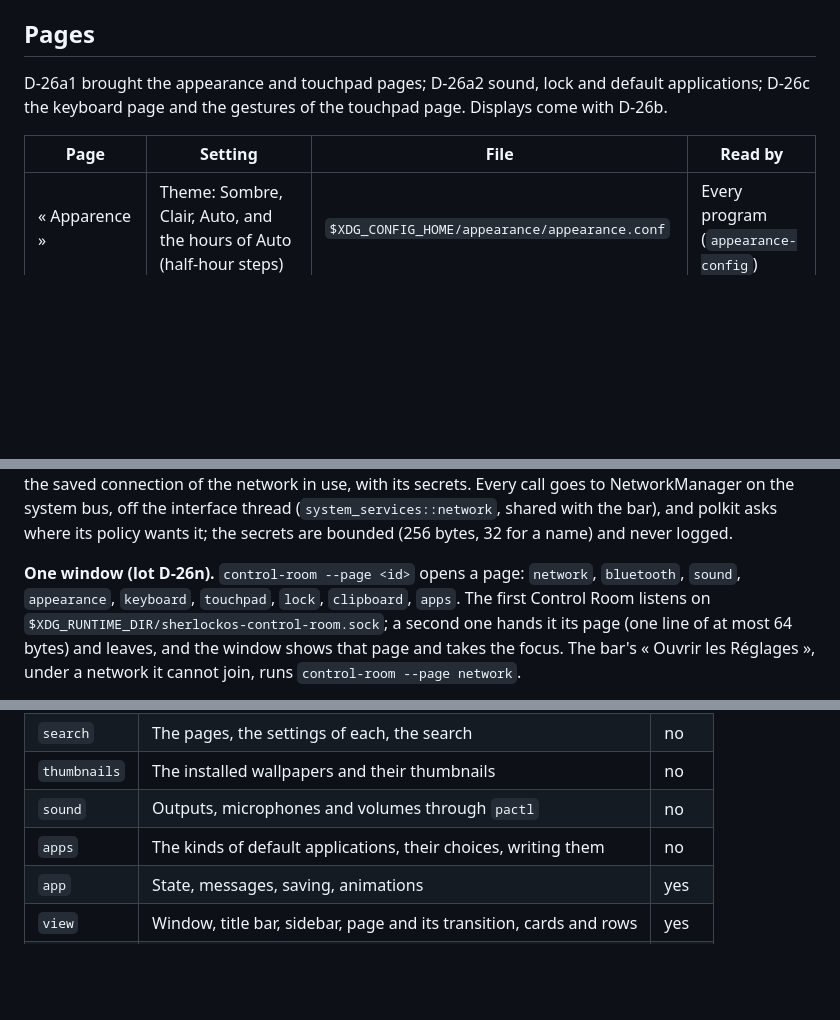
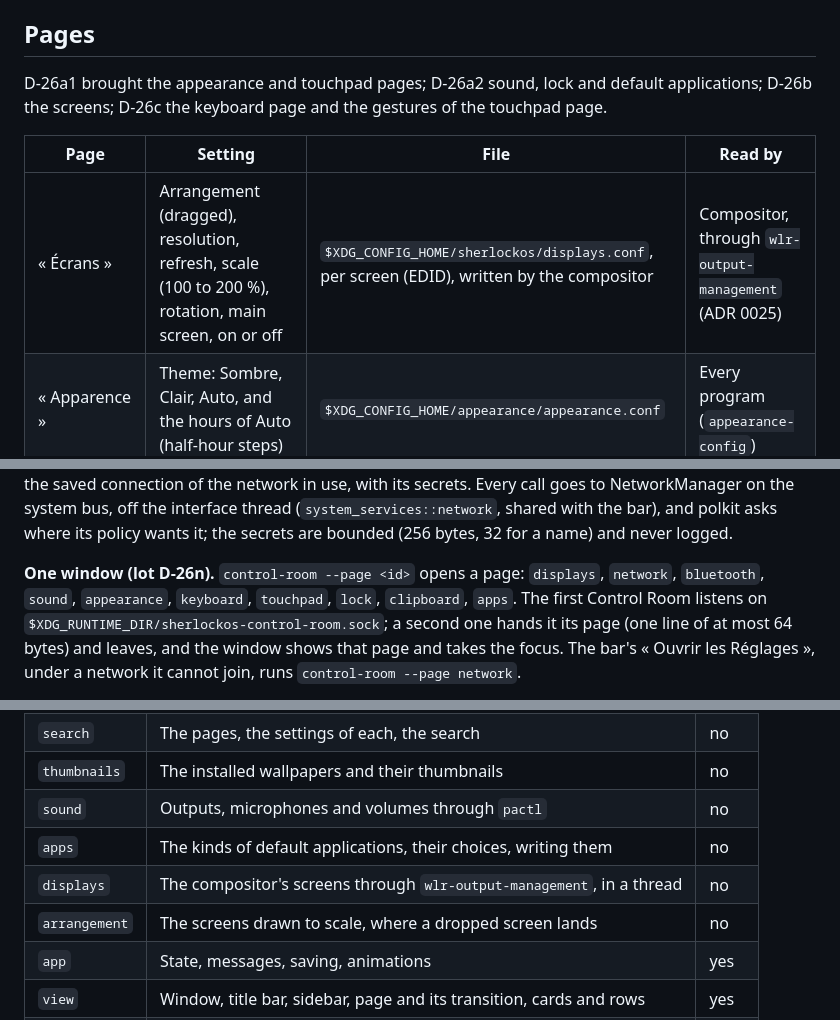
Before and after one commit to dodolereporter/sherlockOs, a Markdown page: docs/control-room.md, 3 parts joined by grey strips. GitHub-like rendering; blank space fills up the shorter version.

```diff
--- a/docs/control-room.md
+++ b/docs/control-room.md
@@ -18,10 +18,11 @@ To try it without touching your own settings, give it a configuration folder of
 ## Pages
 
 D-26a1 brought the appearance and touchpad pages; D-26a2 sound, lock and default applications;
-D-26c the keyboard page and the gestures of the touchpad page. Displays come with D-26b.
+D-26b the screens; D-26c the keyboard page and the gestures of the touchpad page.
 
 | Page | Setting | File | Read by |
 | --- | --- | --- | --- |
+| « Écrans » | Arrangement (dragged), resolution, refresh, scale (100 to 200 %), rotation, main screen, on or off | `$XDG_CONFIG_HOME/sherlockos/displays.conf`, per screen (EDID), written by the compositor | Compositor, through `wlr-output-management` (ADR 0025) |
 | « Apparence » | Theme: Sombre, Clair, Auto, and the hours of Auto (half-hour steps) | `$XDG_CONFIG_HOME/appearance/appearance.conf` | Every program (`appearance-config`) |
 | « Apparence » | Wallpaper among the installed ones, « Suivre le thème » | `$XDG_CONFIG_HOME/sherlockos/wallpaper.conf` | Compositor |
 | « Apparence » | Dock: size, magnification and its strength, hiding, edge | `$XDG_CONFIG_HOME/dock/dock.conf` | Dock |
@@ -67,8 +92,8 @@ network in use, with its secrets. Every call goes to NetworkManager on the syste
 interface thread (`system_services::network`, shared with the bar), and polkit asks where its
 policy wants it; the secrets are bounded (256 bytes, 32 for a name) and never logged.
 
-**One window (lot D-26n).** `control-room --page <id>` opens a page: `network`, `bluetooth`,
-`sound`, `appearance`, `keyboard`, `touchpad`, `lock`, `clipboard`, `apps`. The first Control Room listens on
+**One window (lot D-26n).** `control-room --page <id>` opens a page: `displays`, `network`,
+`bluetooth`, `sound`, `appearance`, `keyboard`, `touchpad`, `lock`, `clipboard`, `apps`. The first Control Room listens on
 `$XDG_RUNTIME_DIR/sherlockos-control-room.sock`; a second one hands it its page (one line of at
 most 64 bytes) and leaves, and the window shows that page and takes the focus. The bar's
 « Ouvrir les Réglages », under a network it cannot join, runs `control-room --page network`.
@@ -187,6 +212,8 @@ fades out over `SPOTLIGHT`. Escape empties the field. Ctrl+F puts the keyboard i
 | `thumbnails` | The installed wallpapers and their thumbnails | no |
 | `sound` | Outputs, microphones and volumes through `pactl` | no |
 | `apps` | The kinds of default applications, their choices, writing them | no |
+| `displays` | The compositor's screens through `wlr-output-management`, in a thread | no |
+| `arrangement` | The screens drawn to scale, where a dropped screen lands | no |
 | `app` | State, messages, saving, animations | yes |
 | `view` | Window, title bar, sidebar, page and its transition, cards and rows | yes |
 | `pages` | One module per page | yes |
```
Also changed, not shown: other parts of docs/control-room.md (+24 -0 lines), docs/control-room/displays-confirm-light.png (added), docs/control-room/displays-narrow-dark.png (added), docs/control-room/displays-nested.png (added), docs/control-room/displays-wide-dark.png (added), 7 other files.
